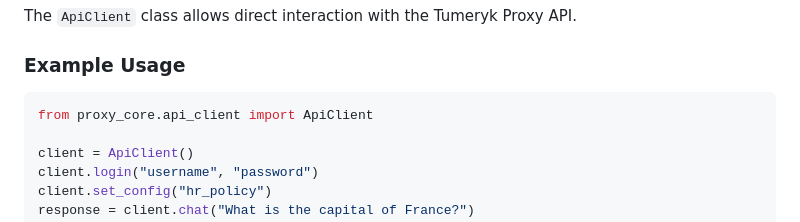
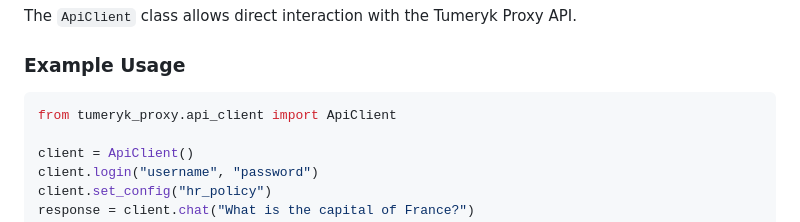
Before and after one commit to tumeryk/Tumeryk-Gen-AI-Security-Developer-SDK, a Markdown page: readme.md, the part around the change. Drawn GitHub-style.

````diff
--- a/readme.md
+++ b/readme.md
@@ -53,7 +53,7 @@ The `ApiClient` class allows direct interaction with the Tumeryk Proxy API.
 ### Example Usage
 
 ```python
-from proxy_core.api_client import ApiClient
+from tumeryk_proxy.api_client import ApiClient
 
 client = ApiClient()
 client.login("username", "password")
````
